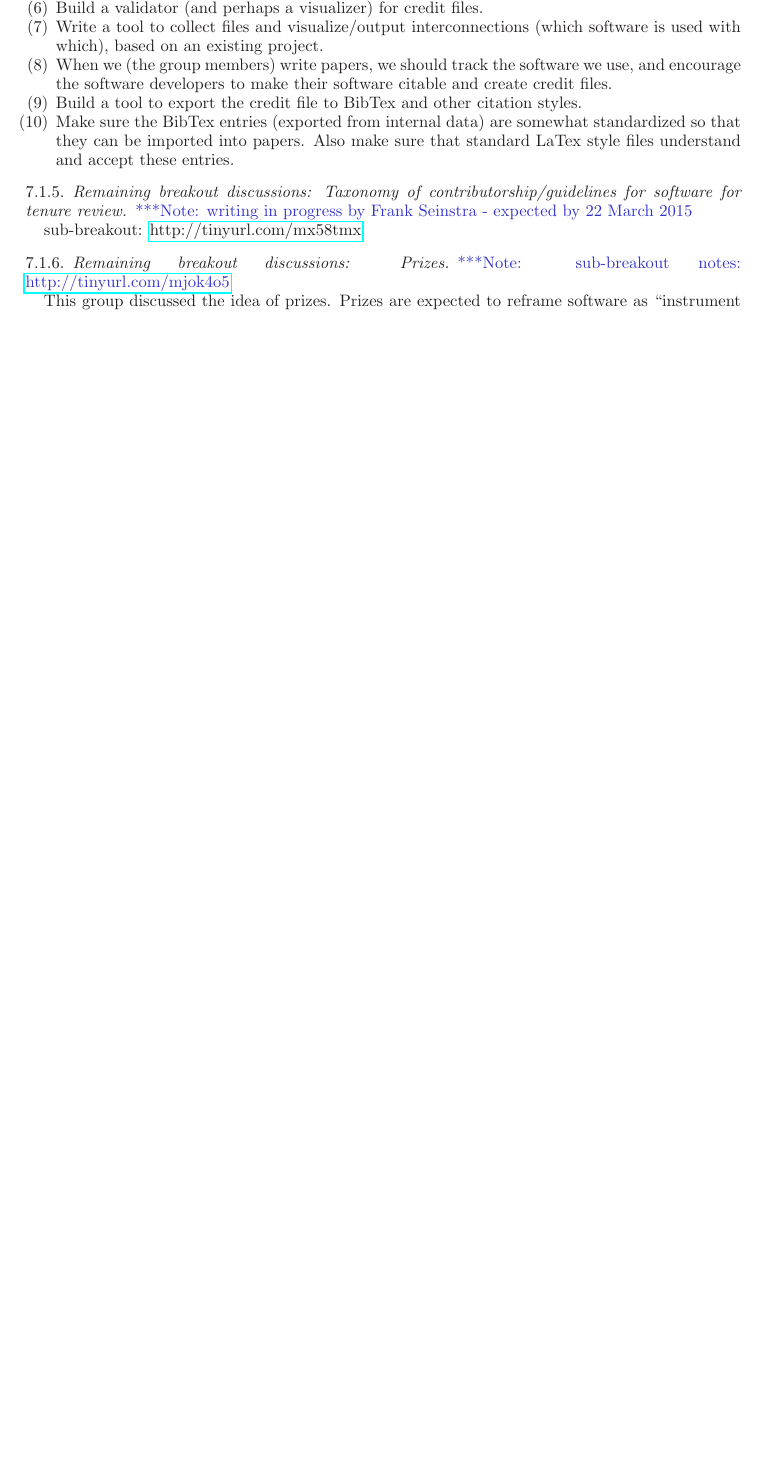
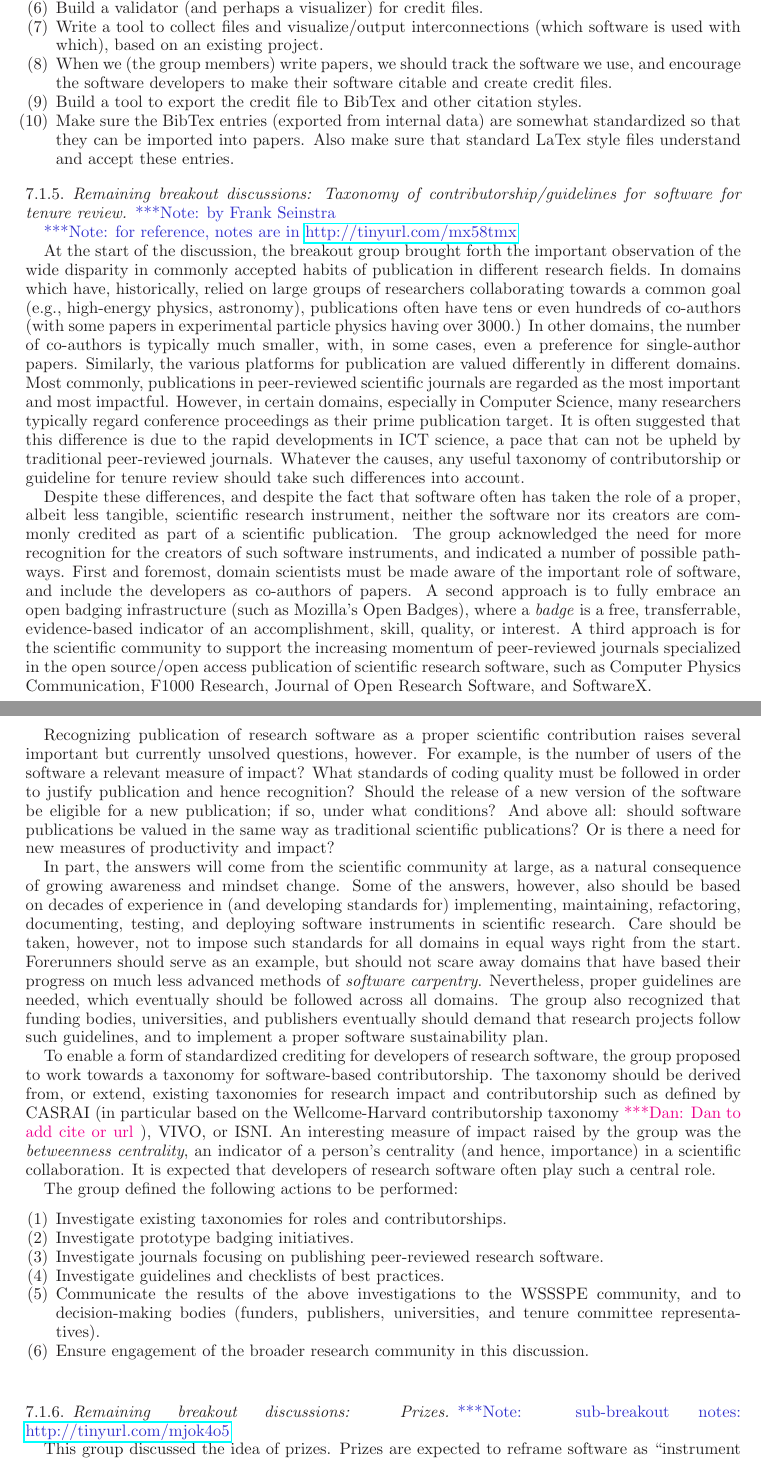
Before and after one commit to WSSSPE/meetings, a LaTeX paper (WSSSPE2_report/WSSSPE2_review.tex): part of page 9 of 14 before the commit and two parts of pages 9 and 10 of 15 after it, the two joined at a grey line, cut so that both start at the same text, the shorter picture padded with empty space. Compiled offline with LaTeX, dvips and Ghostscript.

Commit message:
adding section of 7

```diff
--- a/WSSSPE2_report/WSSSPE2_review.tex
+++ b/WSSSPE2_report/WSSSPE2_review.tex
@@ -771,10 +771,103 @@ The group came up with the following actions to be performed:
 
 
 \subsubsection{Remaining breakout discussions: Taxonomy of contributorship/guidelines for software for tenure review}
-\note{writing in progress by Frank Seinstra - expected by 22 March 2015}
+\note{by Frank Seinstra}
 
-sub-breakout: \url{http://tinyurl.com/mx58tmx}
+\note{for reference, notes are in \url{http://tinyurl.com/mx58tmx}}
 %https://docs.google.com/document/d/1sDZLaBR2elZ9Tj6eLIwEtf5VqQ_x_AN_SetKtJlFUpI/edit
+
+At the start of the discussion, the breakout group brought forth the
+important observation of the wide disparity in commonly accepted habits of
+publication in different research fields.
+In domains which have, historically, relied on large groups of researchers
+collaborating towards a common goal (e.g., high-energy physics,
+astronomy), publications often have tens or even hundreds of co-authors (with
+some papers in experimental particle physics having over 3000.)
+In other domains, the number of co-authors is typically much smaller,
+with, in some cases, even a preference for single-author papers.
+Similarly, the various platforms for publication are valued differently in
+different domains.
+Most commonly, publications in peer-reviewed scientific journals are regarded
+as the most important and most impactful.
+However, in certain domains, especially in Computer Science, many researchers
+typically regard conference proceedings as their prime publication target.
+It is often suggested that this difference is due to the rapid developments
+in ICT science, a pace that can not be upheld by traditional peer-reviewed
+journals.
+Whatever the causes, any useful taxonomy of contributorship or guideline for
+tenure review should take such differences into account.
+
+Despite these differences, and despite the fact that software often
+has taken the role of a proper, albeit less tangible, scientific research
+instrument, neither the software nor its creators are commonly credited as part
+of a scientific publication.
+The group acknowledged the need for more recognition for the creators of such
+software instruments, and indicated a number of possible pathways.
+First and foremost, domain scientists must be made aware of the important role
+of software, and include the developers as co-authors of papers.
+A second approach is to fully embrace an open badging infrastructure (such as
+Mozilla's Open Badges), where a {\em badge\/} is a free, transferrable,
+evidence-based indicator of an accomplishment, skill, quality, or interest.
+A third approach is for the scientific community to support the increasing
+momentum of peer-reviewed journals specialized in the open source/open
+access publication of scientific research software, such as Computer Physics
+Communication, F1000 Research, Journal of Open Research Software, and SoftwareX.
+
+Recognizing publication of research software as a proper scientific
+contribution raises several important but currently unsolved questions,
+however.
+For example, is the number of users of the software a relevant measure of
+impact?
+What standards of coding quality must be followed in order to justify
+publication and hence recognition?
+Should the release of a new version of the software be eligible for a new
+publication; if so, under what conditions?
+And above all: should software publications be valued in the same way as
+traditional scientific publications?
+Or is there a need for new measures of productivity and impact?
+
+In part, the answers will come from the scientific community at large, as a
+natural consequence of growing awareness and mindset change.
+Some of the answers, however, also should be based on decades of experience
+in (and developing standards for) implementing, maintaining, refactoring,
+documenting, testing, and deploying software instruments in scientific
+research.
+Care should be taken, however, not to impose such standards for all domains
+in equal ways right from the start.
+Forerunners should serve as an example, but should not scare away domains that
+have based their progress on much less advanced methods of {\em software
+carpentry}.
+Nevertheless, proper guidelines are needed, which eventually should be followed
+across all domains.
+The group also recognized that funding bodies, universities, and publishers
+eventually should demand that research projects follow such guidelines, and to
+implement a proper software sustainability plan.
+
+To enable a form of standardized crediting for developers of research
+software, the group proposed to work towards a taxonomy for software-based
+contributorship.
+The taxonomy should be derived from, or extend, existing taxonomies for
+research impact and contributorship such as defined by CASRAI (in particular
+based on the Wellcome-Harvard contributorship taxonomy\katznote{Dan to add cite or url}), VIVO, or ISNI.
+An interesting measure of impact raised by the group was the {\em betweenness
+centrality}, an indicator of a person's centrality (and hence, importance)
+in a scientific collaboration.
+It is expected that developers of research software often play such a central
+role.
+
+The group defined the following actions to be performed:
+\begin{enumerate}
+\item Investigate existing taxonomies for roles and contributorships.
+\item Investigate prototype badging initiatives.
+\item Investigate journals focusing on publishing peer-reviewed research
+software.
+\item Investigate guidelines and checklists of best practices.
+\item Communicate the results of the above investigations to the WSSSPE
+community, and to decision-making bodies (funders, publishers, universities,
+and tenure committee representatives).
+\item Ensure engagement of the broader research community in this discussion.
+\end{enumerate}
+
 
 
 \subsubsection{Remaining breakout discussions: Prizes}\label{sec:prizes}
```
Also changed, not shown: WSSSPE2_report/WSSSPE2_review.tex (2 more changed lines).
